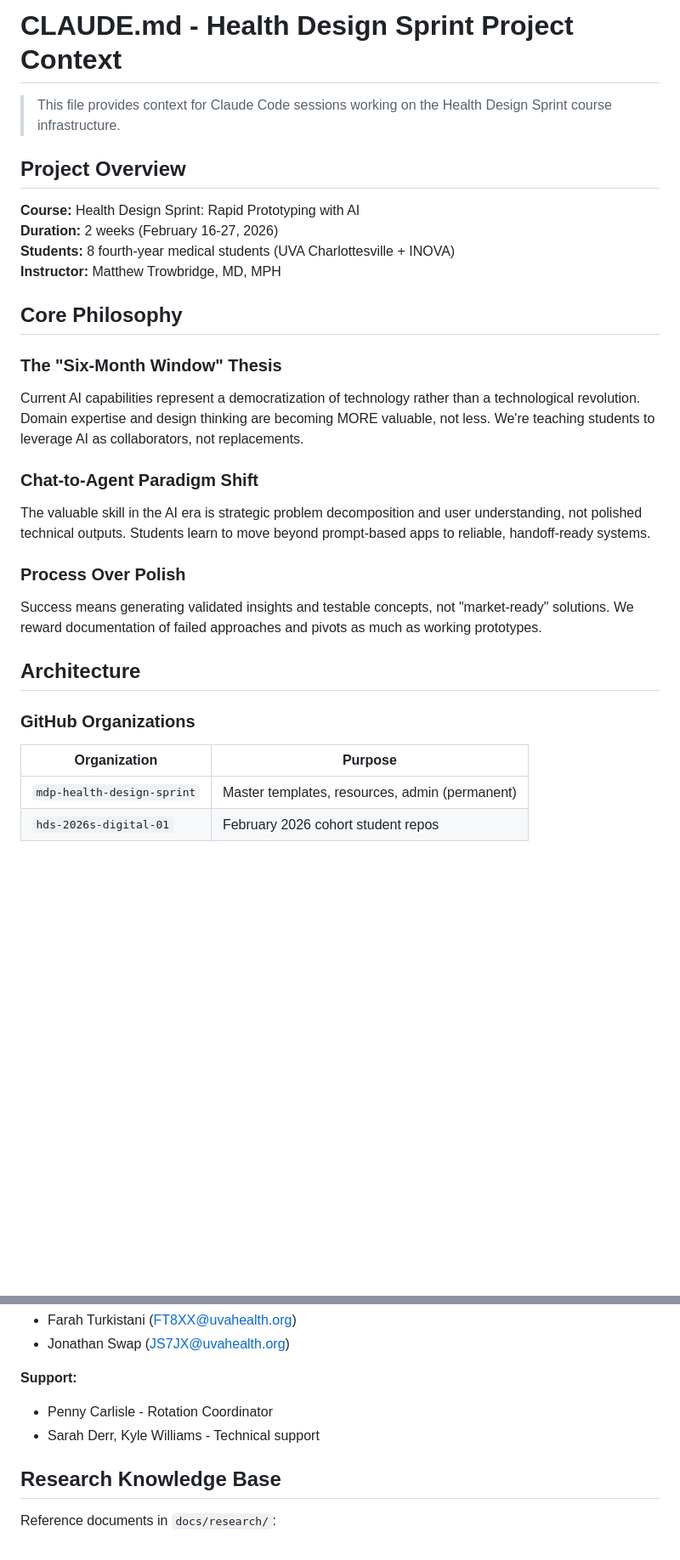
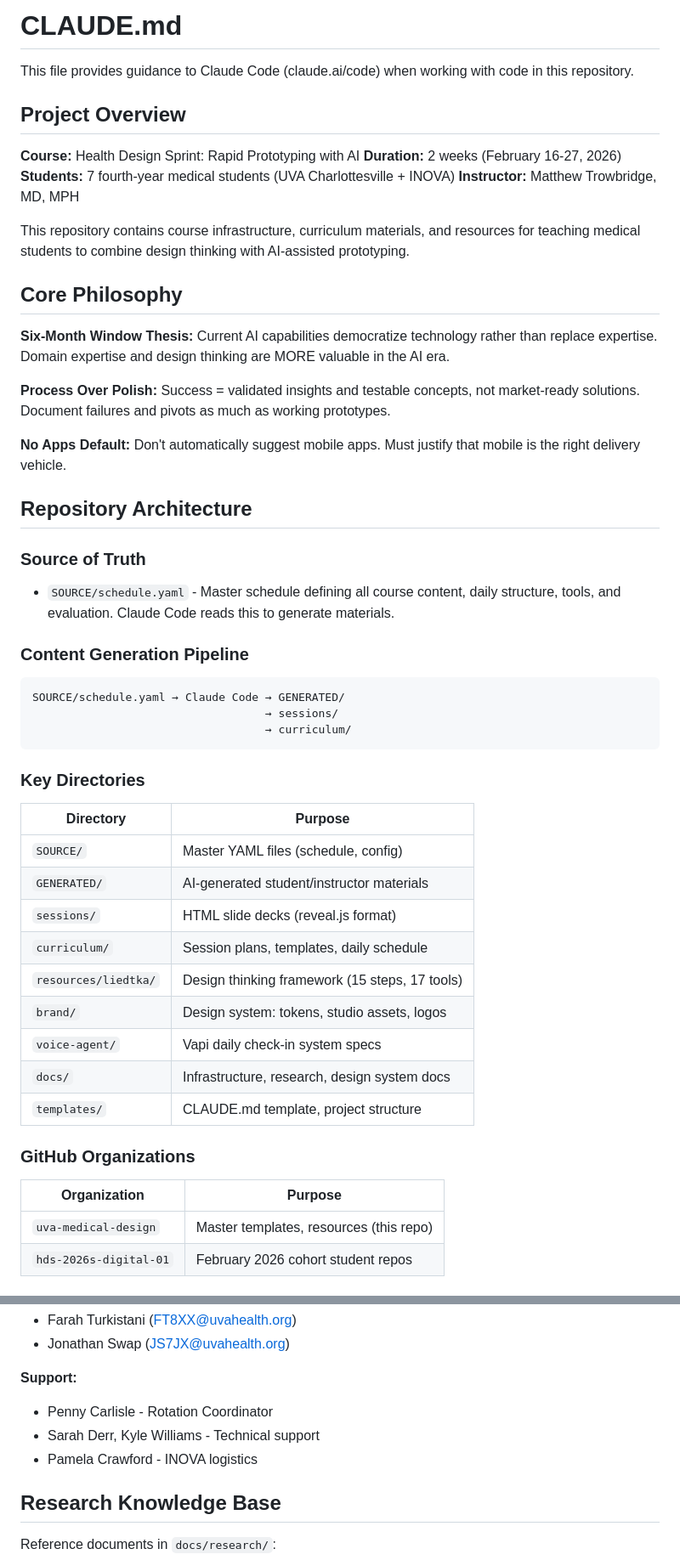
Before and after one commit to uva-medical-design/health-design-sprint, a Markdown page: CLAUDE.md, 2 parts joined by grey strips. Shown at 85% size. Rendered like a GitHub page; blank space fills up the shorter version.

````diff
--- a/CLAUDE.md
+++ b/CLAUDE.md
@@ -1,31 +1,52 @@
-# CLAUDE.md - Health Design Sprint Project Context
+# CLAUDE.md
 
-> This file provides context for Claude Code sessions working on the Health Design Sprint course infrastructure.
+This file provides guidance to Claude Code (claude.ai/code) when working with code in this repository.
 
 ## Project Overview
 
 **Course:** Health Design Sprint: Rapid Prototyping with AI
 **Duration:** 2 weeks (February 16-27, 2026)
-**Students:** 8 fourth-year medical students (UVA Charlottesville + INOVA)
+**Students:** 7 fourth-year medical students (UVA Charlottesville + INOVA)
 **Instructor:** Matthew Trowbridge, MD, MPH
+
+This repository contains course infrastructure, curriculum materials, and resources for teaching medical students to combine design thinking with AI-assisted prototyping.
 
 ## Core Philosophy
 
-### The "Six-Month Window" Thesis
-Current AI capabilities represent a democratization of technology rather than a technological revolution. Domain expertise and design thinking are becoming MORE valuable, not less. We're teaching students to leverage AI as collaborators, not replacements.
+**Six-Month Window Thesis:** Current AI capabilities democratize technology rather than replace expertise. Domain expertise and design thinking are MORE valuable in the AI era.
 
-### Chat-to-Agent Paradigm Shift
-The valuable skill in the AI era is strategic problem decomposition and user understanding, not polished technical outputs. Students learn to move beyond prompt-based apps to reliable, handoff-ready systems.
+**Process Over Polish:** Success = validated insights and testable concepts, not market-ready solutions. Document failures and pivots as much as working prototypes.
 
-### Process Over Polish
-Success means generating validated insights and testable concepts, not "market-ready" solutions. We reward documentation of failed approaches and pivots as much as working prototypes.
+**No Apps Default:** Don't automatically suggest mobile apps. Must justify that mobile is the right delivery vehicle.
 
-## Architecture
+## Repository Architecture
+
+### Source of Truth
+- `SOURCE/schedule.yaml` - Master schedule defining all course content, daily structure, tools, and evaluation. Claude Code reads this to generate materials.
+
+### Content Generation Pipeline
+```
+SOURCE/schedule.yaml → Claude Code → GENERATED/
+                                   → sessions/
+                                   → curriculum/
+```
+
+### Key Directories
+| Directory | Purpose |
+|-----------|---------|
+| `SOURCE/` | Master YAML files (schedule, config) |
+| `GENERATED/` | AI-generated student/instructor materials |
+| `sessions/` | HTML slide decks (reveal.js format) |
+| `curriculum/` | Session plans, templates, daily schedule |
+| `resources/liedtka/` | Design thinking framework (15 steps, 17 tools) |
+| `brand/` | Design system: tokens, studio assets, logos |
+| `voice-agent/` | Vapi daily check-in system specs |
+| `docs/` | Infrastructure, research, design system docs |
+| `templates/` | CLAUDE.md template, project structure |
 
 ### GitHub Organizations
-
 | Organization | Purpose |
 |--------------|---------|
-| `mdp-health-design-sprint` | Master templates, resources, admin (permanent) |
+| `uva-medical-design` | Master templates, resources (this repo) |
 | `hds-2026s-digital-01` | February 2026 cohort student repos |
 
@@ -63,6 +122,7 @@ Success means generating validated insights and testable concepts, not "market-r
 **Support:**
 - Penny Carlisle - Rotation Coordinator
 - Sarah Derr, Kyle Williams - Technical support
+- Pamela Crawford - INOVA logistics
 
 ## Research Knowledge Base
 
````
Also changed, not shown: other parts of CLAUDE.md (+60 -68 lines).
